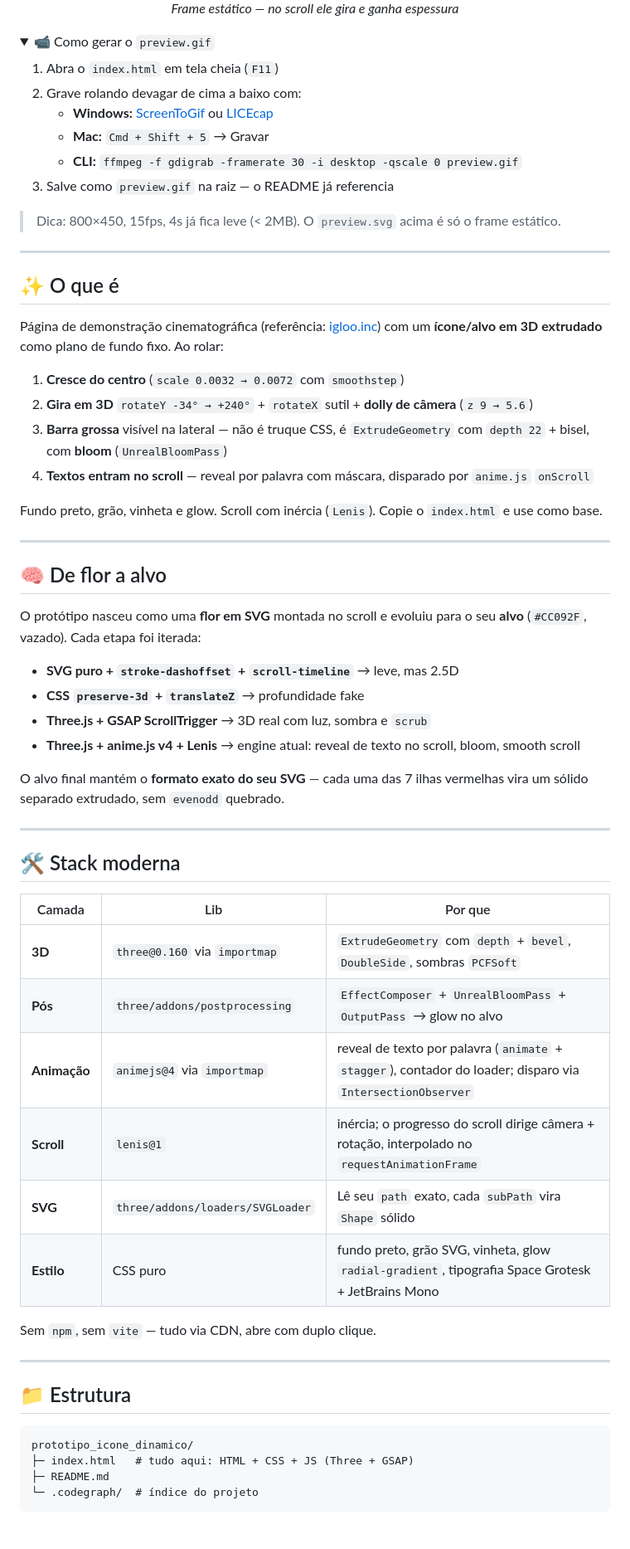
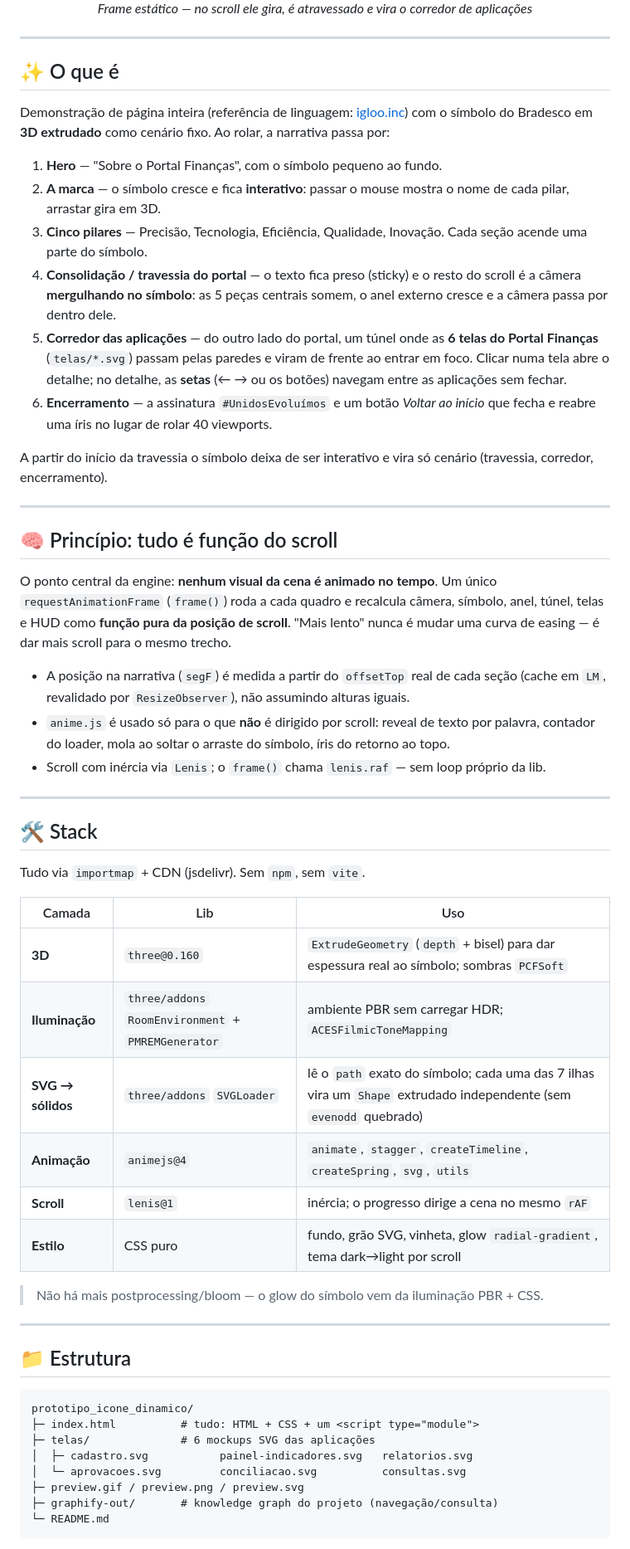
Before and after one commit to bielcarvalhoz/prototipo_icone_dinamico, a Markdown page: README.md, the part around one of its changes. Shown at 83% size. Rendered like a GitHub page; folded sections open.

````diff
--- a/README.md
+++ b/README.md
@@ -11,60 +11,48 @@
   <br/>
-  <em>Frame estático — no scroll ele gira e ganha espessura</em>
+  <em>Frame estático — no scroll ele gira, é atravessado e vira o corredor de aplicações</em>
 </p>
-
-<details>
-<summary>📹 Como gerar o <code>preview.gif</code></summary>
-
-1. Abra o `index.html` em tela cheia (`F11`)
-2. Grave rolando devagar de cima a baixo com:
-   - **Windows:** [ScreenToGif](https://www.screentogif.com/) ou [LICEcap](https://www.cockos.com/licecap/)
-   - **Mac:** `Cmd + Shift + 5` → Gravar
-   - **CLI:** `ffmpeg -f gdigrab -framerate 30 -i desktop -qscale 0 preview.gif`
-3. Salve como `preview.gif` na raiz — o README já referencia
-
-> Dica: 800×450, 15fps, 4s já fica leve (&lt; 2MB). O `preview.svg` acima é só o frame estático.
-</details>
 
 ---
 
 ## ✨ O que é
 
-Página de demonstração cinematográfica (referência: [igloo.inc](https://www.igloo.inc/)) com um **ícone/alvo em 3D extrudado** como plano de fundo fixo. Ao rolar:
+Demonstração de página inteira (referência de linguagem: [igloo.inc](https://www.igloo.inc/)) com o símbolo do Bradesco em **3D extrudado** como cenário fixo. Ao rolar, a narrativa passa por:
 
-1. **Cresce do centro** (`scale 0.0032 → 0.0072` com `smoothstep`)
-2. **Gira em 3D** `rotateY -34° → +240°` + `rotateX` sutil + **dolly de câmera** (`z 9 → 5.6`)
-3. **Barra grossa** visível na lateral — não é truque CSS, é `ExtrudeGeometry` com `depth 22` + bisel, com **bloom** (`UnrealBloomPass`)
-4. **Textos entram no scroll** — reveal por palavra com máscara, disparado por `anime.js` `onScroll`
+1. **Hero** — "Sobre o Portal Finanças", com o símbolo pequeno ao fundo.
+2. **A marca** — o símbolo cresce e fica **interativo**: passar o mouse mostra o nome de cada pilar, arrastar gira em 3D.
+3. **Cinco pilares** — Precisão, Tecnologia, Eficiência, Qualidade, Inovação. Cada seção acende uma parte do símbolo.
+4. **Consolidação / travessia do portal** — o texto fica preso (sticky) e o resto do scroll é a câmera **mergulhando no símbolo**: as 5 peças centrais somem, o anel externo cresce e a câmera passa por dentro dele.
+5. **Corredor das aplicações** — do outro lado do portal, um túnel onde as **6 telas do Portal Finanças** (`telas/*.svg`) passam pelas paredes e viram de frente ao entrar em foco. Clicar numa tela abre o detalhe; no detalhe, as **setas** (← → ou os botões) navegam entre as aplicações sem fechar.
+6. **Encerramento** — a assinatura `#UnidosEvoluímos` e um botão _Voltar ao início_ que fecha e reabre uma íris no lugar de rolar 40 viewports.
 
-Fundo preto, grão, vinheta e glow. Scroll com inércia (`Lenis`). Copie o `index.html` e use como base.
+A partir do início da travessia o símbolo deixa de ser interativo e vira só cenário (travessia, corredor, encerramento).
 
 ---
 
-## 🧠 De flor a alvo
+## 🧠 Princípio: tudo é função do scroll
 
-O protótipo nasceu como uma **flor em SVG** montada no scroll e evoluiu para o seu **alvo** (`#CC092F`, vazado). Cada etapa foi iterada:
+O ponto central da engine: **nenhum visual da cena é animado no tempo**. Um único `requestAnimationFrame` (`frame()`) roda a cada quadro e recalcula câmera, símbolo, anel, túnel, telas e HUD como **função pura da posição de scroll**. "Mais lento" nunca é mudar uma curva de easing — é dar mais scroll para o mesmo trecho.
 
-- **SVG puro + `stroke-dashoffset` + `scroll-timeline`** → leve, mas 2.5D
-- **CSS `preserve-3d` + `translateZ`** → profundidade fake
-- **Three.js + GSAP ScrollTrigger** → 3D real com luz, sombra e `scrub`
-- **Three.js + anime.js v4 + Lenis** → engine atual: reveal de texto no scroll, bloom, smooth scroll
-
-O alvo final mantém o **formato exato do seu SVG** — cada uma das 7 ilhas vermelhas vira um sólido separado extrudado, sem `evenodd` quebrado.
+- A posição na narrativa (`segF`) é medida a partir do `offsetTop` real de cada seção (cache em `LM`, revalidado por `ResizeObserver`), não assumindo alturas iguais.
+- `anime.js` é usado só para o que **não** é dirigido por scroll: reveal de texto por palavra, contador do loader, mola ao soltar o arraste do símbolo, íris do retorno ao topo.
+- Scroll com inércia via `Lenis`; o `frame()` chama `lenis.raf` — sem loop próprio da lib.
 
 ---
 
-## 🛠️ Stack moderna
+## 🛠️ Stack
 
-| Camada | Lib | Por que |
+Tudo via `importmap` + CDN (jsdelivr). Sem `npm`, sem `vite`.
+
+| Camada | Lib | Uso |
 |---|---|---|
-| **3D** | `three@0.160` via `importmap` | `ExtrudeGeometry` com `depth` + `bevel`, `DoubleSide`, sombras `PCFSoft` |
-| **Pós** | `three/addons/postprocessing` | `EffectComposer` + `UnrealBloomPass` + `OutputPass` → glow no alvo |
-| **Animação** | `animejs@4` via `importmap` | reveal de texto por palavra (`animate` + `stagger`), contador do loader; disparo via `IntersectionObserver` |
-| **Scroll** | `lenis@1` | inércia; o progresso do scroll dirige câmera + rotação, interpolado no `requestAnimationFrame` |
-| **SVG** | `three/addons/loaders/SVGLoader` | Lê seu `path` exato, cada `subPath` vira `Shape` sólido |
-| **Estilo** | CSS puro | fundo preto, grão SVG, vinheta, glow `radial-gradient`, tipografia Space Grotesk + JetBrains Mono |
+| **3D** | `three@0.160` | `ExtrudeGeometry` (`depth` + bisel) para dar espessura real ao símbolo; sombras `PCFSoft` |
+| **Iluminação** | `three/addons` `RoomEnvironment` + `PMREMGenerator` | ambiente PBR sem carregar HDR; `ACESFilmicToneMapping` |
+| **SVG → sólidos** | `three/addons` `SVGLoader` | lê o `path` exato do símbolo; cada uma das 7 ilhas vira um `Shape` extrudado independente (sem `evenodd` quebrado) |
+| **Animação** | `animejs@4` | `animate`, `stagger`, `createTimeline`, `createSpring`, `svg`, `utils` |
+| **Scroll** | `lenis@1` | inércia; o progresso dirige a cena no mesmo `rAF` |
+| **Estilo** | CSS puro | fundo, grão SVG, vinheta, glow `radial-gradient`, tema dark→light por scroll |
 
-Sem `npm`, sem `vite` — tudo via CDN, abre com duplo clique.
+> Não há mais postprocessing/bloom — o glow do símbolo vem da iluminação PBR + CSS.
 
 ---
 
@@ -72,8 +60,12 @@ Sem `npm`, sem `vite` — tudo via CDN, abre com duplo clique.
 
 ```
 prototipo_icone_dinamico/
-├─ index.html   # tudo aqui: HTML + CSS + JS (Three + GSAP)
-├─ README.md
-└─ .codegraph/  # índice do projeto
+├─ index.html          # tudo: HTML + CSS + um <script type="module">
+├─ telas/              # 6 mockups SVG das aplicações
+│  ├─ cadastro.svg           painel-indicadores.svg   relatorios.svg
+│  └─ aprovacoes.svg         conciliacao.svg          consultas.svg
+├─ preview.gif / preview.png / preview.svg
+├─ graphify-out/       # knowledge graph do projeto (navegação/consulta)
+└─ README.md
 ```
 
````
Also changed, not shown: other parts of README.md (+87 -76 lines).
